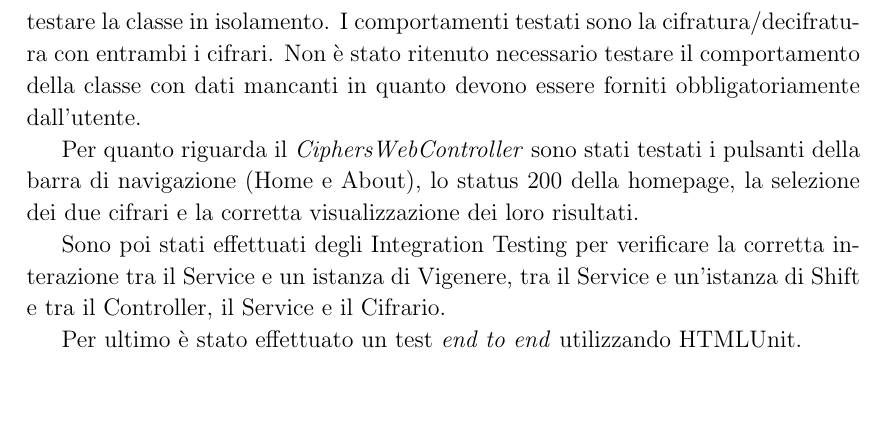
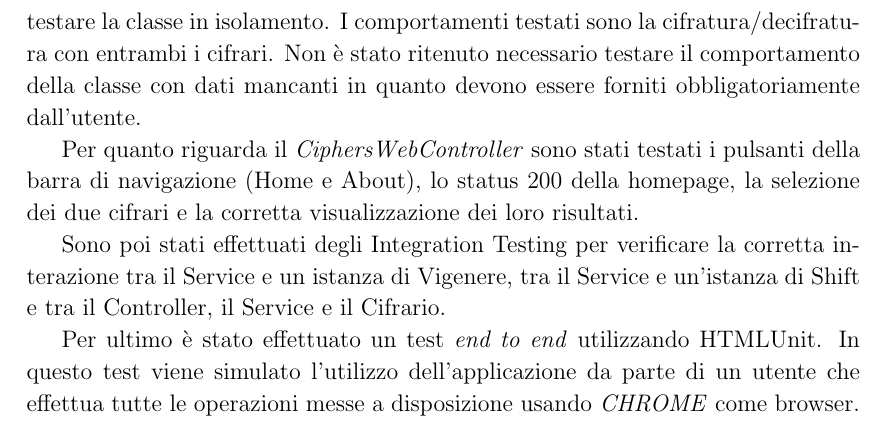
Before and after one commit to ma-buracchi/TAP-Integrazione, a LaTeX document (report/essay_1.tex): part of page 4 of 4, cut so that both start at the same text, the shorter picture padded with empty space. Compiled offline with pdfLaTeX; a LaTeX package or settings file that is missing is left out.

Commit message:
end2end testing

```diff
--- a/report/essay_1.tex
+++ b/report/essay_1.tex
@@ -177,6 +177,6 @@
 
 	Sono poi stati effettuati degli Integration Testing per verificare la corretta interazione tra il Service e un istanza di Vigenere, tra il Service e un'istanza di Shift e tra il Controller, il Service e il Cifrario.
 
-	Per ultimo è stato effettuato un test \emph{end to end} utilizzando HTMLUnit.
+	Per ultimo è stato effettuato un test \emph{end to end} utilizzando HTMLUnit. In questo test viene simulato l'utilizzo dell'applicazione da parte di un utente che effettua tutte le operazioni messe a disposizione usando \emph{CHROME} come browser.
 
 \end{document}
```
Also changed, not shown: report/essay_1.pdf.
